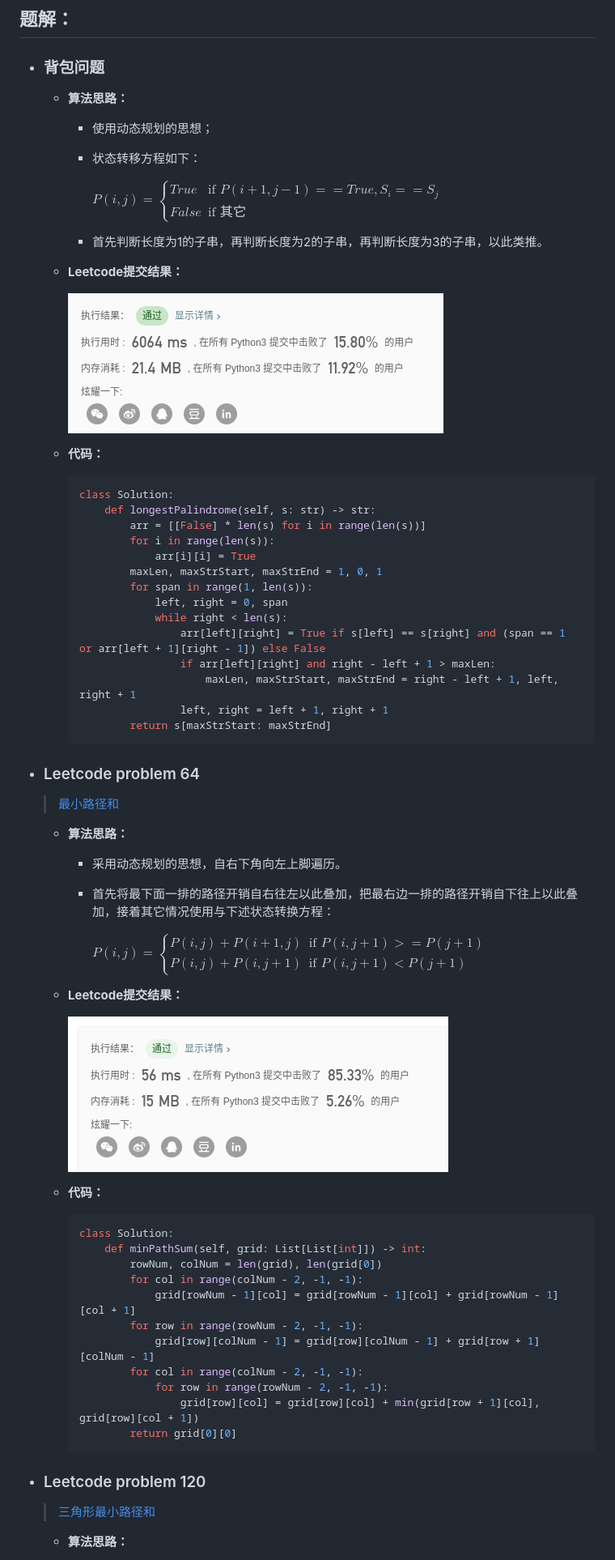
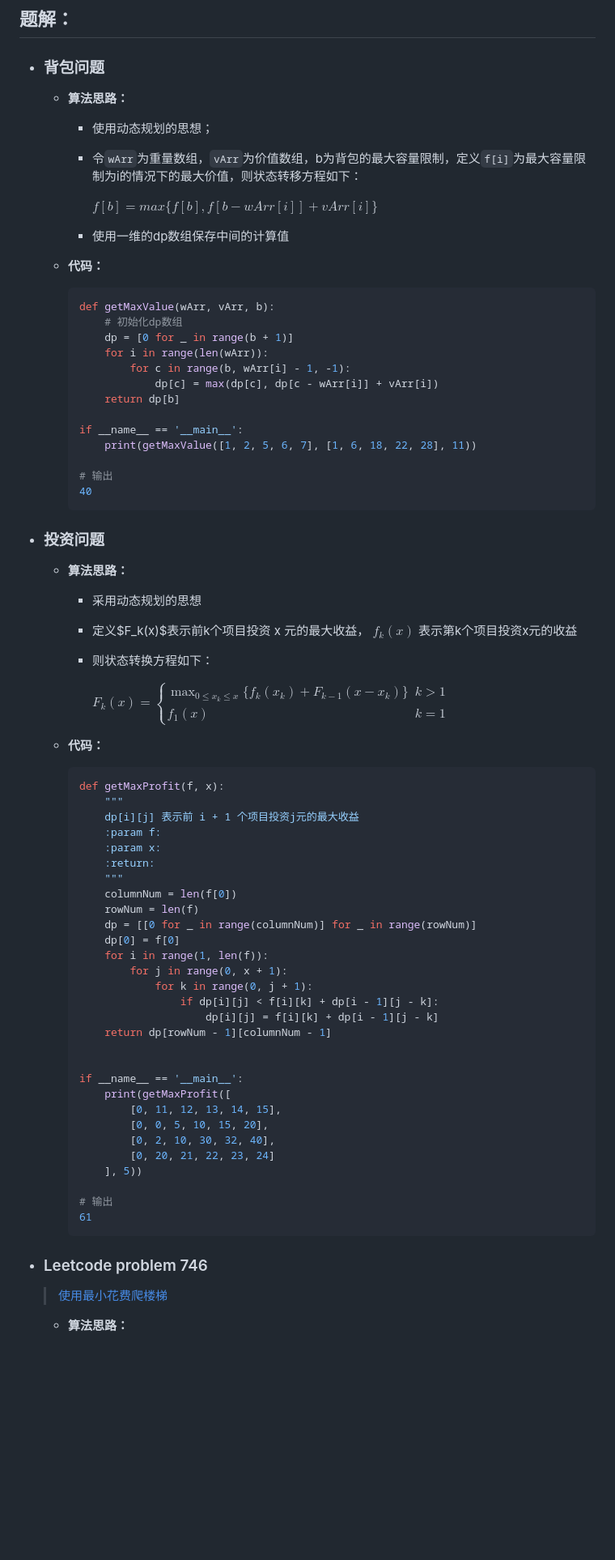
Before and after one commit to SunnyQjm/algorithm-homework, a Markdown page: AlgorithmHomework7.md, the part around the change printed below. Shown: that part at 81% size. GitHub-like rendering; blank space fills up the shorter version.

Commit message:
add: homework7

````diff
--- a/AlgorithmHomework7.md
+++ b/AlgorithmHomework7.md
@@ -16,70 +16,79 @@
 
     - 使用动态规划的思想；
 
-    - 状态转移方程如下：
+    - 令`wArr`为重量数组，`vArr`为价值数组，b为背包的最大容量限制，定义`f[i]`为最大容量限制为i的情况下的最大价值，则状态转移方程如下：
 
-      $P(i, j)  = \begin{cases}True &\text{if } P(i + 1, j - 1)==True ,  S_i == S_j  \\False &\text{if 其它 } \end{cases}$
+      $f[b] = max\{f[b], f[b - wArr[i]] + vArr[i]\}$
 
-    - 首先判断长度为1的子串，再判断长度为2的子串，再判断长度为3的子串，以此类推。
-
-  - **Leetcode提交结果：**
-
-    ![image-20200407102849523](AlgorithmHomework7.assets/image-20200407102849523.png)
+    - 使用一维的dp数组保存中间的计算值
 
   - **代码：**
 
     ```python
-    class Solution:
-        def longestPalindrome(self, s: str) -> str:
-            arr = [[False] * len(s) for i in range(len(s))]
-            for i in range(len(s)):
-                arr[i][i] = True
-            maxLen, maxStrStart, maxStrEnd = 1, 0, 1
-            for span in range(1, len(s)):
-                left, right = 0, span
-                while right < len(s):
-                    arr[left][right] = True if s[left] == s[right] and (span == 1 or arr[left + 1][right - 1]) else False
-                    if arr[left][right] and right - left + 1 > maxLen:
-                        maxLen, maxStrStart, maxStrEnd = right - left + 1, left, right + 1
-                    left, right = left + 1, right + 1
-            return s[maxStrStart: maxStrEnd]
+    def getMaxValue(wArr, vArr, b):
+        # 初始化dp数组
+        dp = [0 for _ in range(b + 1)]
+        for i in range(len(wArr)):
+            for c in range(b, wArr[i] - 1, -1):
+                dp[c] = max(dp[c], dp[c - wArr[i]] + vArr[i])
+        return dp[b]
+
+    if __name__ == '__main__':
+        print(getMaxValue([1, 2, 5, 6, 7], [1, 6, 18, 22, 28], 11))
+
+    # 输出
+    40
     ```
 
-- ### Leetcode problem 64
-
-  >   [最小路径和](https://leetcode-cn.com/problems/minimum-path-sum/)
+- ### 投资问题
 
   - **算法思路：**
 
-    - 采用动态规划的思想，自右下角向左上脚遍历。
+    - 采用动态规划的思想
 
-    - 首先将最下面一排的路径开销自右往左以此叠加，把最右边一排的路径开销自下往上以此叠加，接着其它情况使用与下述状态转换方程：
+    - 定义$F_k(x)$表示前k个项目投资 x 元的最大收益， $f_k(x)$ 表示第k个项目投资x元的收益
 
-      $P(i, j)  = \begin{cases}P(i, j) + P(i + 1, j) &\text{if } P(i, j + 1) >= P(j + 1) \\P(i, j) + P(i, j + 1) &\text{if }P(i, j + 1) < P(j + 1) \end{cases}$
+    - 则状态转换方程如下：
 
-  - **Leetcode提交结果：**
-
-    ![image-20200407105454180](AlgorithmHomework7.assets/image-20200407105454180.png)
+      $F_k(x)  = \begin{cases}\max_{0 \le x_k \le x} \{f_k(x_k) + F_{k - 1}(x - x_k)\}&k > 1\\f_1(x) &k = 1 \end{cases}$
 
   - **代码：**
 
     ```python
-    class Solution:
-        def minPathSum(self, grid: List[List[int]]) -> int:
-            rowNum, colNum = len(grid), len(grid[0])
-            for col in range(colNum - 2, -1, -1):
-                grid[rowNum - 1][col] = grid[rowNum - 1][col] + grid[rowNum - 1][col + 1]
-            for row in range(rowNum - 2, -1, -1):
-                grid[row][colNum - 1] = grid[row][colNum - 1] + grid[row + 1][colNum - 1]
-            for col in range(colNum - 2, -1, -1):
-                for row in range(rowNum - 2, -1, -1):
-                    grid[row][col] = grid[row][col] + min(grid[row + 1][col], grid[row][col + 1])
-            return grid[0][0]
+    def getMaxProfit(f, x):
+        """
+        dp[i][j] 表示前 i + 1 个项目投资j元的最大收益
+        :param f:
+        :param x:
+        :return:
+        """
+        columnNum = len(f[0])
+        rowNum = len(f)
+        dp = [[0 for _ in range(columnNum)] for _ in range(rowNum)]
+        dp[0] = f[0]
+        for i in range(1, len(f)):
+            for j in range(0, x + 1):
+                for k in range(0, j + 1):
+                    if dp[i][j] < f[i][k] + dp[i - 1][j - k]:
+                        dp[i][j] = f[i][k] + dp[i - 1][j - k]
+        return dp[rowNum - 1][columnNum - 1]
+
+
+    if __name__ == '__main__':
+        print(getMaxProfit([
+            [0, 11, 12, 13, 14, 15],
+            [0, 0, 5, 10, 15, 20],
+            [0, 2, 10, 30, 32, 40],
+            [0, 20, 21, 22, 23, 24]
+        ], 5))
+
+    # 输出
+    61
     ```
 
-- ### Leetcode problem 120
+- ### Leetcode problem 746
 
-  >  [三角形最小路径和](https://leetcode-cn.com/problems/triangle/)
+  >  [使用最小花费爬楼梯](https://leetcode-cn.com/problems/min-cost-climbing-stairs/)
 
   - **算法思路：**
 
````
Also changed, not shown: other parts of AlgorithmHomework7.md (+8 -12 lines), AlgorithmHomework1.md (+9 -7 lines), AlgorithmHomework1.assets/image-20200416230211927.png (added), AlgorithmHomework7.assets/image-20200416230344311.png (added).
